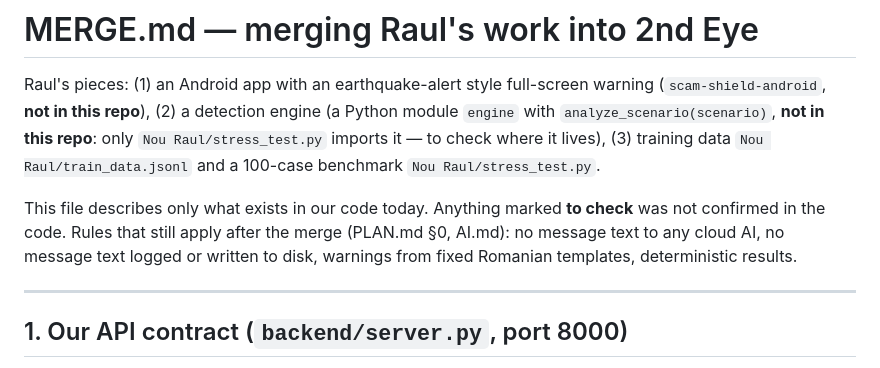
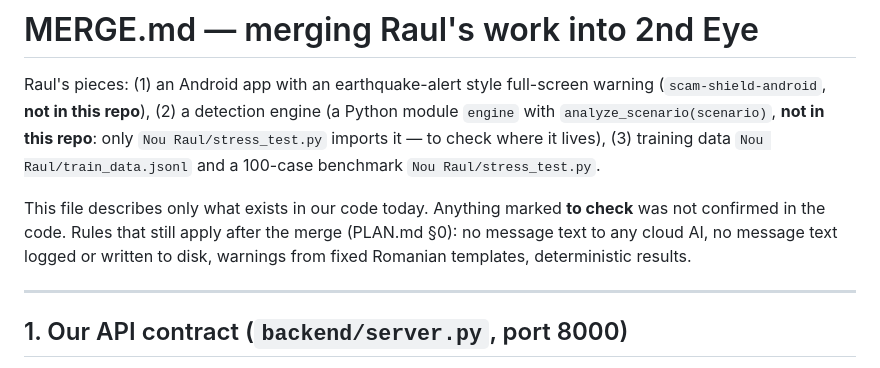
Before and after one commit to AlgoR3IthM/2nd-eye, a Markdown page: MERGE.md, the part around the change. GitHub-like rendering.

```diff
--- a/MERGE.md
+++ b/MERGE.md
@@ -5,7 +5,7 @@ Raul's pieces: (1) an Android app with an earthquake-alert style full-screen war
 imports it — to check where it lives), (3) training data `Nou Raul/train_data.jsonl` and a 100-case benchmark `Nou Raul/stress_test.py`.
 
 This file describes only what exists in our code today. Anything marked **to check** was not confirmed in the code.
-Rules that still apply after the merge (PLAN.md §0, AI.md): no message text to any cloud AI, no message text logged or written to disk,
+Rules that still apply after the merge (PLAN.md §0): no message text to any cloud AI, no message text logged or written to disk,
 warnings from fixed Romanian templates, deterministic results.
 
 ---
```
Also changed, not shown: AUTHORS.md (added, +14 -0 lines), PLAN.md (+2 -2 lines), README.md (+22 -1 lines), docs/DATASETS.md (added, +44 -0 lines), docs/TRAINING.md (added, +39 -0 lines), demo/test_set_dashboard.png (added), 4 other files.
